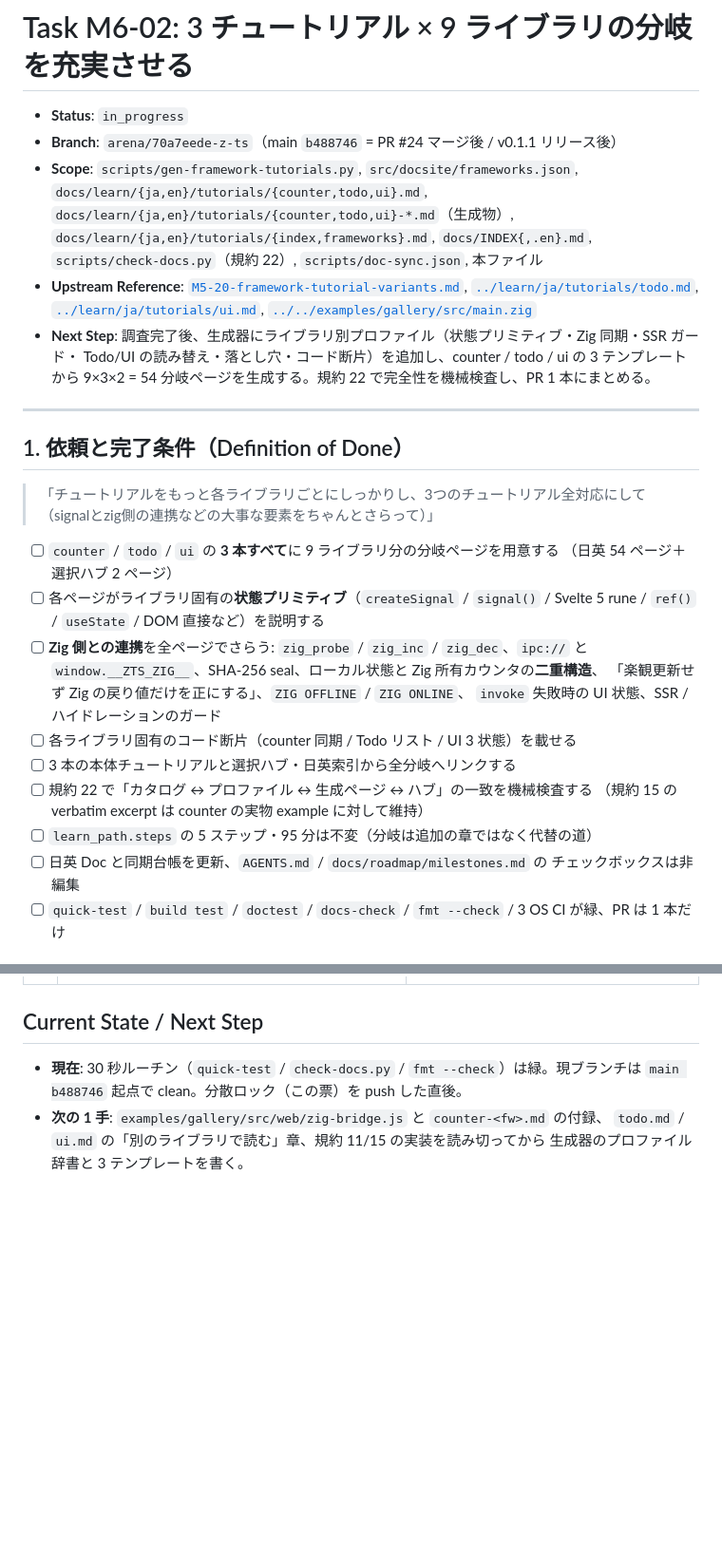
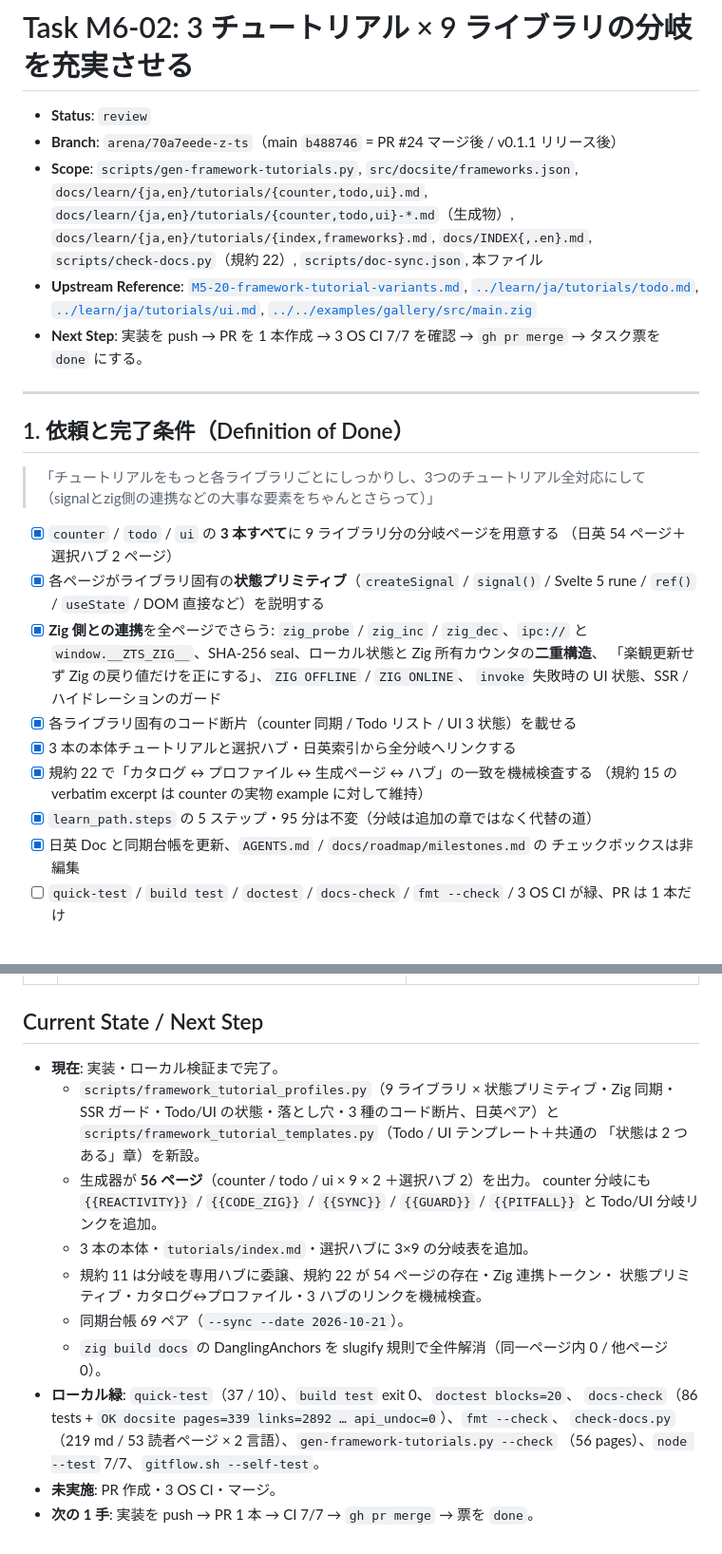
Before and after one commit to umiturtle/Z-Ts, a Markdown page: docs/tasks/M6-02-framework-tutorials-all-three.md, 2 parts joined by grey strips. Shown at 95% size. Rendered like a GitHub page; blank space fills up the shorter version.

Commit message:
docs: M6-02 checkpoint (implementation complete, CI pending)
Co-authored-by: arena-agent <297053741+arena-agent@users.noreply.github.com>

```diff
--- a/docs/tasks/M6-02-framework-tutorials-all-three.md
+++ b/docs/tasks/M6-02-framework-tutorials-all-three.md
@@ -1,6 +1,6 @@
 # Task M6-02: 3 チュートリアル × 9 ライブラリの分岐を充実させる
 
-- **Status**: `in_progress` <!-- todo | in_progress | review | done | blocked -->
+- **Status**: `review` <!-- todo | in_progress | review | done | blocked -->
 - **Branch**: `arena/70a7eede-z-ts`（main `b488746` = PR #24 マージ後 / v0.1.1 リリース後）
 - **Scope**: `scripts/gen-framework-tutorials.py`, `src/docsite/frameworks.json`,
   `docs/learn/{ja,en}/tutorials/{counter,todo,ui}.md`,
@@ -11,9 +11,8 @@
   [`../learn/ja/tutorials/todo.md`](../learn/ja/tutorials/todo.md),
   [`../learn/ja/tutorials/ui.md`](../learn/ja/tutorials/ui.md),
   [`../../examples/gallery/src/main.zig`](../../examples/gallery/src/main.zig)
-- **Next Step**: 調査完了後、生成器にライブラリ別プロファイル（状態プリミティブ・Zig 同期・SSR ガード・
-  Todo/UI の読み替え・落とし穴・コード断片）を追加し、counter / todo / ui の 3 テンプレートから
-  9×3×2 = 54 分岐ページを生成する。規約 22 で完全性を機械検査し、PR 1 本にまとめる。
+- **Next Step**: 実装を push → PR を 1 本作成 → 3 OS CI 7/7 を確認 → `gh pr merge` →
+  タスク票を `done` にする。
 
 ---
 
@@ -22,20 +21,20 @@
 > 「チュートリアルをもっと各ライブラリごとにしっかりし、3つのチュートリアル全対応にして
 > （signalとzig側の連携などの大事な要素をちゃんとさらって）」
 
-- [ ] `counter` / `todo` / `ui` の **3 本すべて**に 9 ライブラリ分の分岐ページを用意する
+- [x] `counter` / `todo` / `ui` の **3 本すべて**に 9 ライブラリ分の分岐ページを用意する
       （日英 54 ページ＋選択ハブ 2 ページ）
-- [ ] 各ページがライブラリ固有の**状態プリミティブ**（`createSignal` / `signal()` / Svelte 5 rune /
+- [x] 各ページがライブラリ固有の**状態プリミティブ**（`createSignal` / `signal()` / Svelte 5 rune /
       `ref()` / `useState` / DOM 直接など）を説明する
-- [ ] **Zig 側との連携**を全ページでさらう: `zig_probe` / `zig_inc` / `zig_dec`、`ipc://` と
+- [x] **Zig 側との連携**を全ページでさらう: `zig_probe` / `zig_inc` / `zig_dec`、`ipc://` と
       `window.__ZTS_ZIG__`、SHA-256 seal、ローカル状態と Zig 所有カウンタの**二重構造**、
       「楽観更新せず Zig の戻り値だけを正にする」、`ZIG OFFLINE` / `ZIG ONLINE`、
       `invoke` 失敗時の UI 状態、SSR / ハイドレーションのガード
-- [ ] 各ライブラリ固有のコード断片（counter 同期 / Todo リスト / UI 3 状態）を載せる
-- [ ] 3 本の本体チュートリアルと選択ハブ・日英索引から全分岐へリンクする
-- [ ] 規約 22 で「カタログ ↔ プロファイル ↔ 生成ページ ↔ ハブ」の一致を機械検査する
+- [x] 各ライブラリ固有のコード断片（counter 同期 / Todo リスト / UI 3 状態）を載せる
+- [x] 3 本の本体チュートリアルと選択ハブ・日英索引から全分岐へリンクする
+- [x] 規約 22 で「カタログ ↔ プロファイル ↔ 生成ページ ↔ ハブ」の一致を機械検査する
       （規約 15 の verbatim excerpt は counter の実物 example に対して維持）
-- [ ] `learn_path.steps` の 5 ステップ・95 分は不変（分岐は追加の章ではなく代替の道）
-- [ ] 日英 Doc と同期台帳を更新、`AGENTS.md` / `docs/roadmap/milestones.md` の
+- [x] `learn_path.steps` の 5 ステップ・95 分は不変（分岐は追加の章ではなく代替の道）
+- [x] 日英 Doc と同期台帳を更新、`AGENTS.md` / `docs/roadmap/milestones.md` の
       チェックボックスは非編集
 - [ ] `quick-test` / `build test` / `doctest` / `docs-check` / `fmt --check` / 3 OS CI が緑、PR は 1 本だけ
 
@@ -64,8 +63,22 @@
 
 ## Current State / Next Step
 
-- **現在**: 30 秒ルーチン（`quick-test` / `check-docs.py` / `fmt --check`）は緑。現ブランチは
-  `main b488746` 起点で clean。分散ロック（この票）を push した直後。
-- **次の 1 手**: `examples/gallery/src/web/zig-bridge.js` と `counter-<fw>.md` の付録、
-  `todo.md` / `ui.md` の「別のライブラリで読む」章、規約 11/15 の実装を読み切ってから
-  生成器のプロファイル辞書と 3 テンプレートを書く。
+- **現在**: 実装・ローカル検証まで完了。
+  - `scripts/framework_tutorial_profiles.py`（9 ライブラリ × 状態プリミティブ・Zig 同期・
+    SSR ガード・Todo/UI の状態・落とし穴・3 種のコード断片、日英ペア）と
+    `scripts/framework_tutorial_templates.py`（Todo / UI テンプレート＋共通の
+    「状態は 2 つある」章）を新設。
+  - 生成器が **56 ページ**（counter / todo / ui × 9 × 2 ＋選択ハブ 2）を出力。
+    counter 分岐にも `{{REACTIVITY}}` / `{{CODE_ZIG}}` / `{{SYNC}}` / `{{GUARD}}` /
+    `{{PITFALL}}` と Todo/UI 分岐リンクを追加。
+  - 3 本の本体・`tutorials/index.md`・選択ハブに 3×9 の分岐表を追加。
+  - 規約 11 は分岐を専用ハブに委譲、規約 22 が 54 ページの存在・Zig 連携トークン・
+    状態プリミティブ・カタログ↔プロファイル・3 ハブのリンクを機械検査。
+  - 同期台帳 69 ペア（`--sync --date 2026-10-21`）。
+  - `zig build docs` の DanglingAnchors を slugify 規則で全件解消（同一ページ内 0 / 他ページ 0）。
+- **ローカル緑**: `quick-test`（37 / 10）、`build test` exit 0、`doctest blocks=20`、
+  `docs-check`（86 tests + `OK docsite pages=339 links=2892 … api_undoc=0`）、`fmt --check`、
+  `check-docs.py`（219 md / 53 読者ページ × 2 言語）、`gen-framework-tutorials.py --check`
+  （56 pages）、`node --test` 7/7、`gitflow.sh --self-test`。
+- **未実施**: PR 作成・3 OS CI・マージ。
+- **次の 1 手**: 実装を push → PR 1 本 → CI 7/7 → `gh pr merge` → 票を `done`。
```
